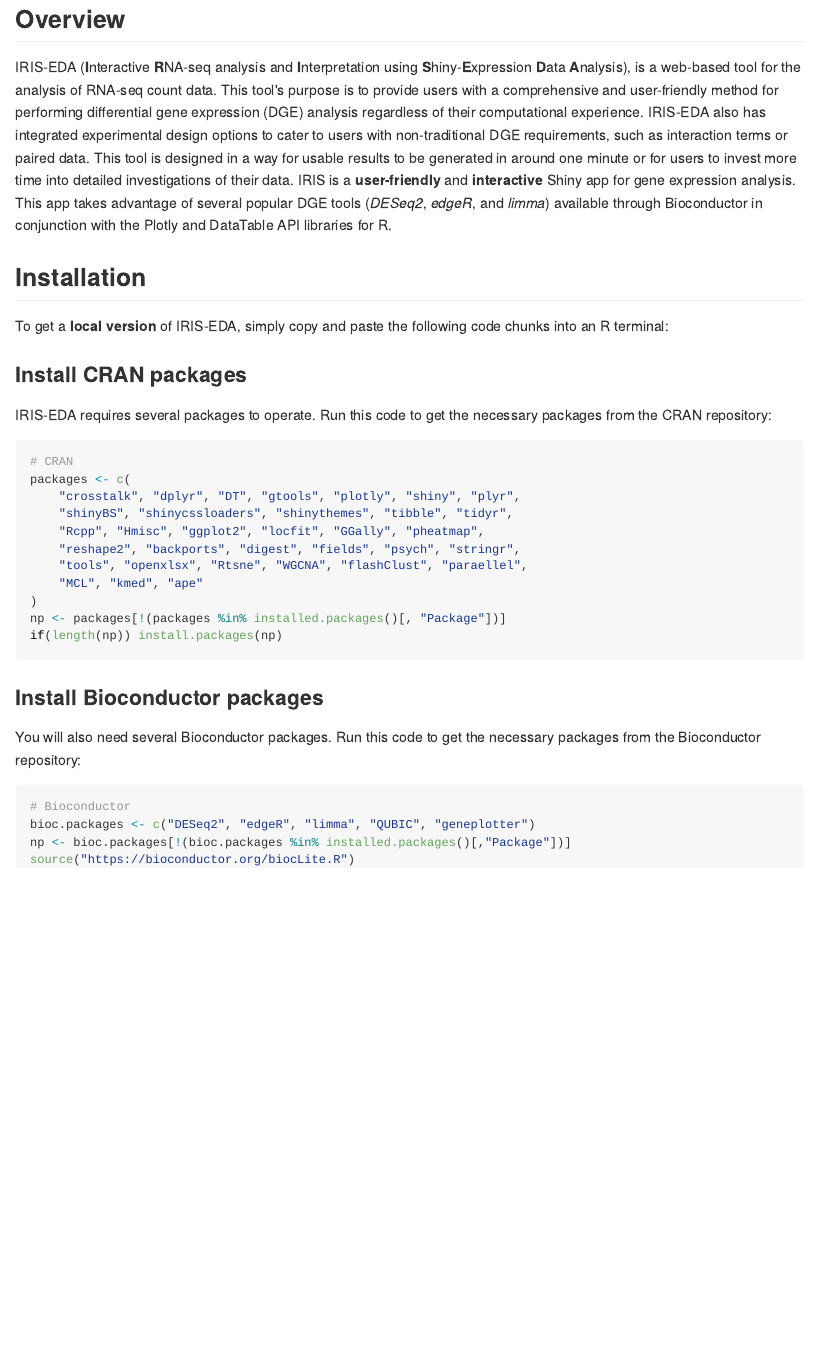
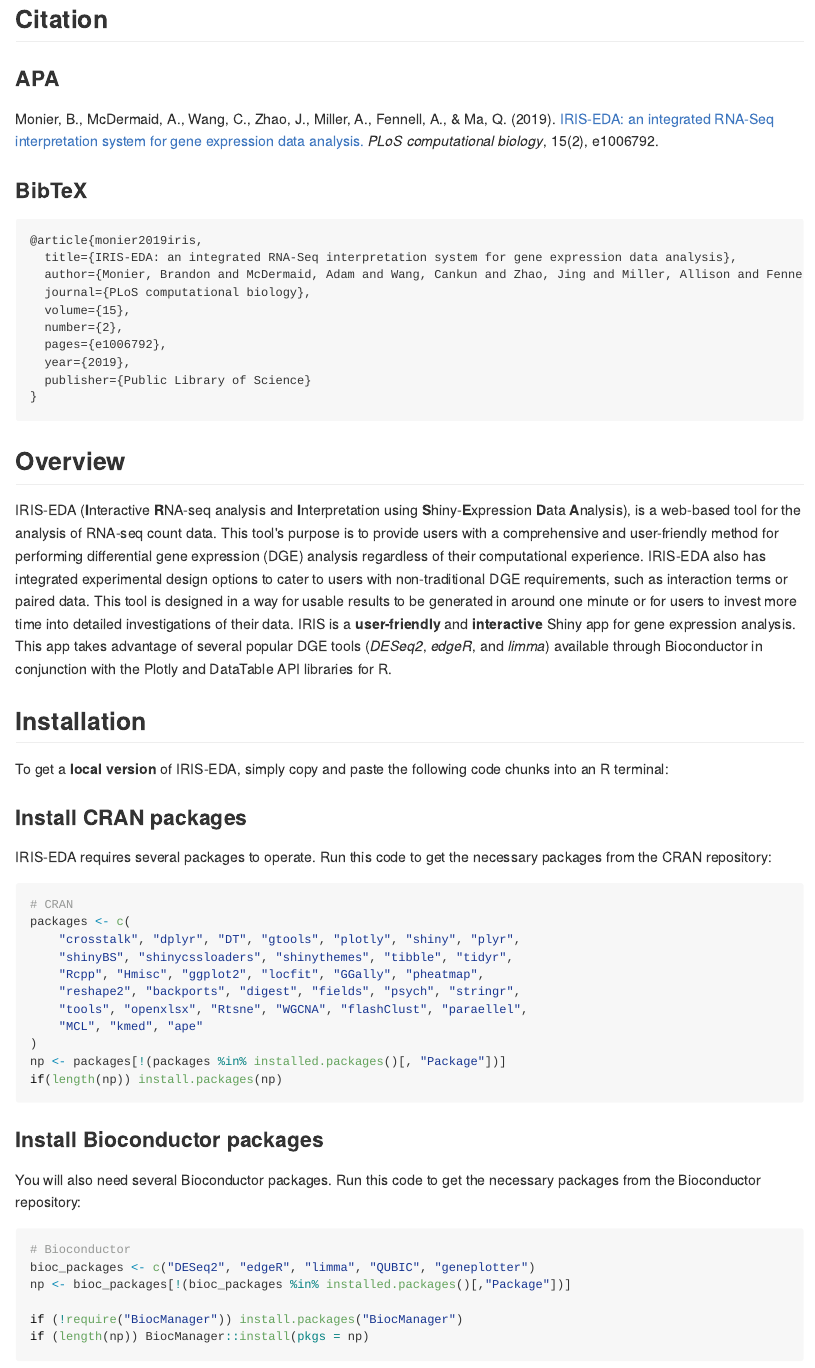
Before and after one commit to OSU-BMBL/IRIS, an R Markdown document (README.Rmd): the page in a window 1100 px wide, from 160 px down. The pictures show the output file README.md that the author committed with the source, drawn offline in the style of GitHub.

Commit message:
Add citations; modify Bioconductor package installation workflow

````diff
--- a/README.Rmd
+++ b/README.Rmd
@@ -13,6 +13,26 @@ knitr::opts_chunk$set(
 
 http://bmbl.sdstate.edu/IRIS/
 
+
+## Citation
+
+### APA
+Monier, B., McDermaid, A., Wang, C., Zhao, J., Miller, A., Fennell, A., & Ma, Q. (2019). [IRIS-EDA: an integrated RNA-Seq interpretation system for gene expression data analysis.](https://journals.plos.org/ploscompbiol/article?id=10.1371/journal.pcbi.1006792) *PLoS computational biology*, 15(2), e1006792.
+
+### BibTeX
+```
+@article{monier2019iris,
+  title={IRIS-EDA: an integrated RNA-Seq interpretation system for gene expression data analysis},
+  author={Monier, Brandon and McDermaid, Adam and Wang, Cankun and Zhao, Jing and Miller, Allison and Fennell, Anne and Ma, Qin},
+  journal={PLoS computational biology},
+  volume={15},
+  number={2},
+  pages={e1006792},
+  year={2019},
+  publisher={Public Library of Science}
+}
+
+```
 
 ## Overview
 IRIS-EDA (**I**nteractive **R**NA-seq analysis and **I**nterpretation using
@@ -58,6 +78,8 @@ necessary packages from the Bioconductor repository:
 
 ```{r, evale=FALSE, message=FALSE}
 # Bioconductor
-bioc.packages <- c("DESeq2", "edgeR", "limma", "QUBIC", "geneplotter")
-np <- bioc.packages[!(bioc.packages %in% installed.packages()[,"Package"])]
-source("https://bioconductor.org/biocLite.R")
+bioc_packages <- c("DESeq2", "edgeR", "limma", "QUBIC", "geneplotter")
+np <- bioc_packages[!(bioc_packages %in% installed.packages()[,"Package"])]
+
+if (!require("BiocManager")) install.packages("BiocManager")
+if (length(np)) BiocManager::install(pkgs = np)
````
Also changed, not shown: README.md, README.Rmd (1 more changed lines).
